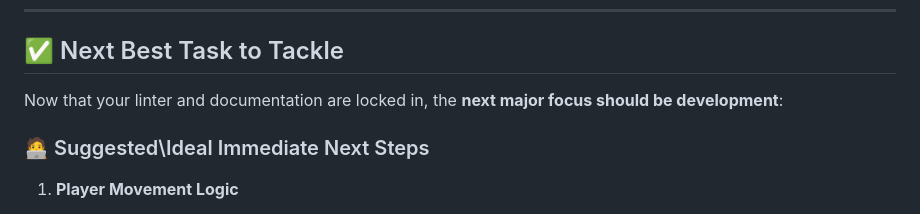
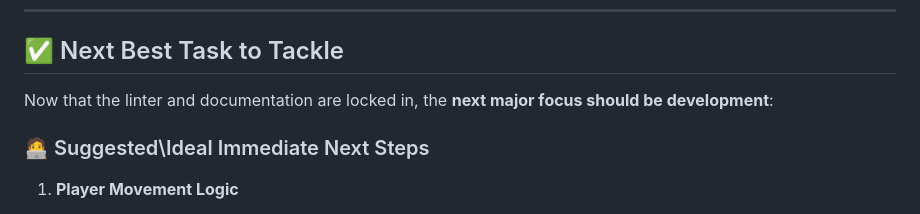
Before and after one commit to AidanP771/catventure-game, a Markdown page: README.md, the part around the change. Rendered like a GitHub page.

```diff
--- a/README.md
+++ b/README.md
@@ -66,7 +66,7 @@
 
 ## ✅ Next Best Task to Tackle
 
-Now that your linter and documentation are locked in, the **next major focus should be development**:
+Now that the linter and documentation are locked in, the **next major focus should be development**:
 
 ### 🧑‍💻 Suggested\Ideal Immediate Next Steps
 
```
